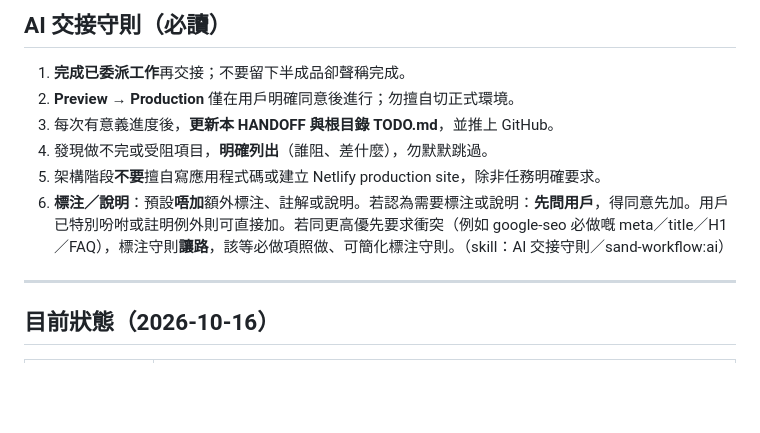
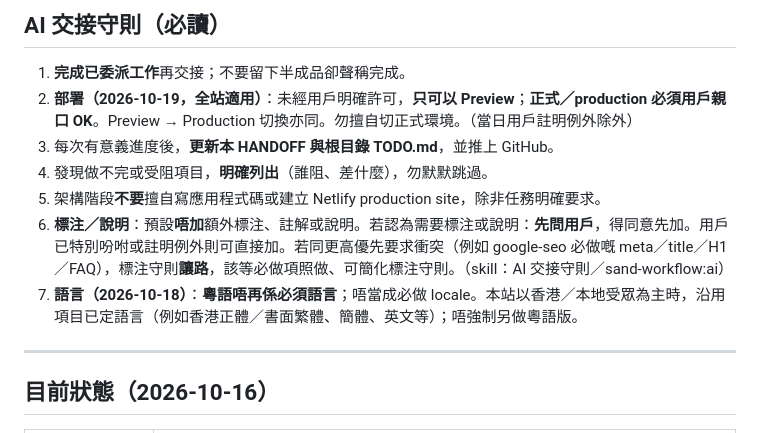
Before and after one commit to plantravelhk/pricecommunity, a Markdown page: docs/HANDOFF.md, the part around the change. GitHub-like rendering; blank space fills up the shorter version.

Commit message:
docs: HANDOFF 部署只 Preview＋粵語非必須

```diff
--- a/docs/HANDOFF.md
+++ b/docs/HANDOFF.md
@@ -3,11 +3,12 @@
 ## AI 交接守則（必讀）
 
 1. **完成已委派工作**再交接；不要留下半成品卻聲稱完成。
-2. **Preview → Production** 僅在用戶明確同意後進行；勿擅自切正式環境。
+2. **部署（2026-10-19，全站適用）**：未經用戶明確許可，**只可以 Preview**；**正式／production 必須用戶親口 OK**。Preview → Production 切換亦同。勿擅自切正式環境。（當日用戶註明例外除外）
 3. 每次有意義進度後，**更新本 HANDOFF 與根目錄 TODO.md**，並推上 GitHub。
 4. 發現做不完或受阻項目，**明確列出**（誰阻、差什麼），勿默默跳過。
 5. 架構階段**不要**擅自寫應用程式碼或建立 Netlify production site，除非任務明確要求。
 6. **標注／說明**：預設**唔加**額外標注、註解或說明。若認為需要標注或說明：**先問用戶**，得同意先加。用戶已特別吩咐或註明例外則可直接加。若同更高優先要求衝突（例如 google-seo 必做嘅 meta／title／H1／FAQ），標注守則**讓路**，該等必做項照做、可簡化標注守則。（skill：AI 交接守則／sand-workflow:ai）
+7. **語言（2026-10-18）**：**粵語唔再係必須語言**；唔當成必做 locale。本站以香港／本地受眾為主時，沿用項目已定語言（例如香港正體／書面繁體、簡體、英文等）；唔強制另做粵語版。
 
 ---
 
```
